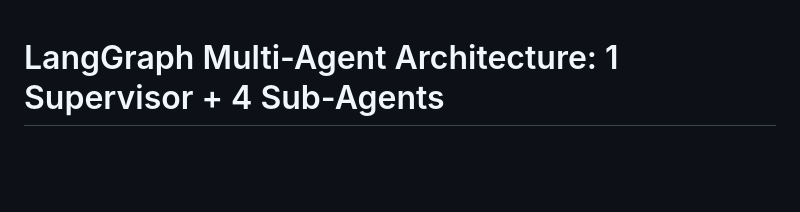
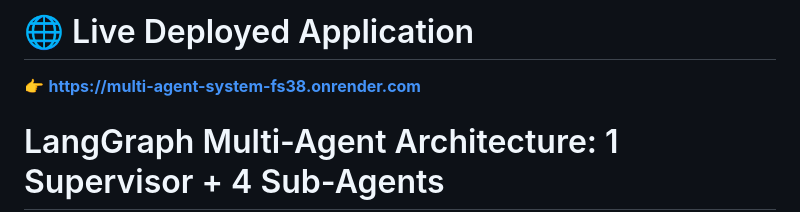
Before and after one commit to waqasazeem1/Assignment_15, a Markdown page: README.md, the part around the change. GitHub-like rendering; blank space fills up the shorter version.

Commit message:
docs: add live deployed Render link to README

```diff
--- a/README.md
+++ b/README.md
@@ -1,3 +1,8 @@
+# 🌐 Live Deployed Application
+👉 **[https://multi-agent-system-fs38.onrender.com](https://multi-agent-system-fs38.onrender.com)**
+
+
+
 # LangGraph Multi-Agent Architecture: 1 Supervisor + 4 Sub-Agents
 
 An enterprise-grade, modular multi-agent system built using **LangGraph StateGraph**, **Model Context Protocol (MCP)**, and **ChromaDB**. The system features a centralized intelligent **Supervisor** that classifies user requests and delegates tasks to **four specialized sub-agents**.
```
